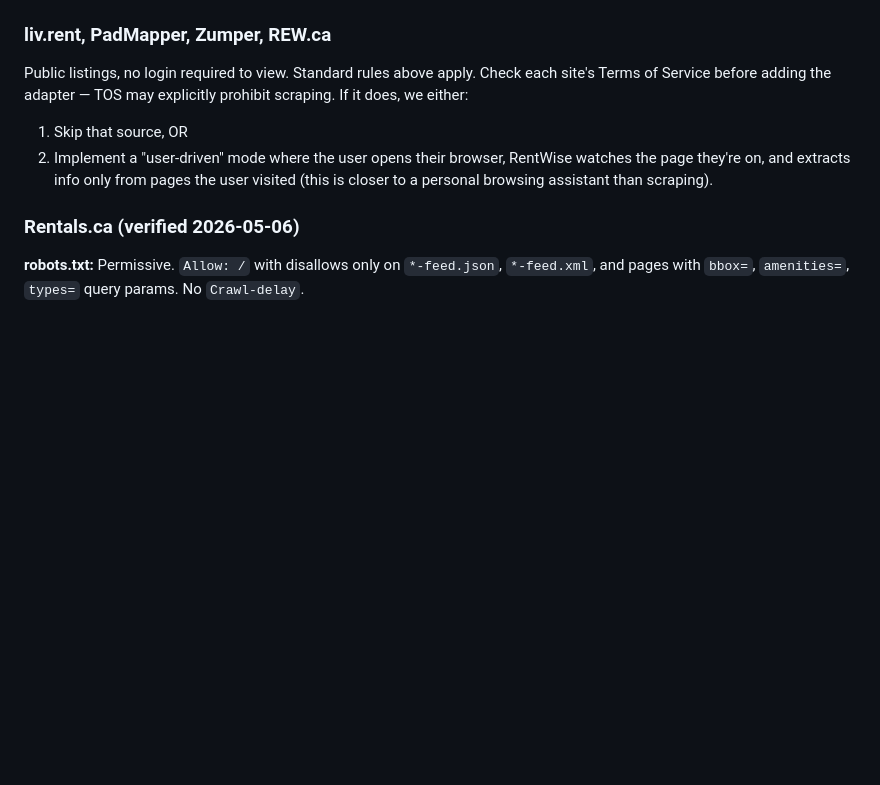
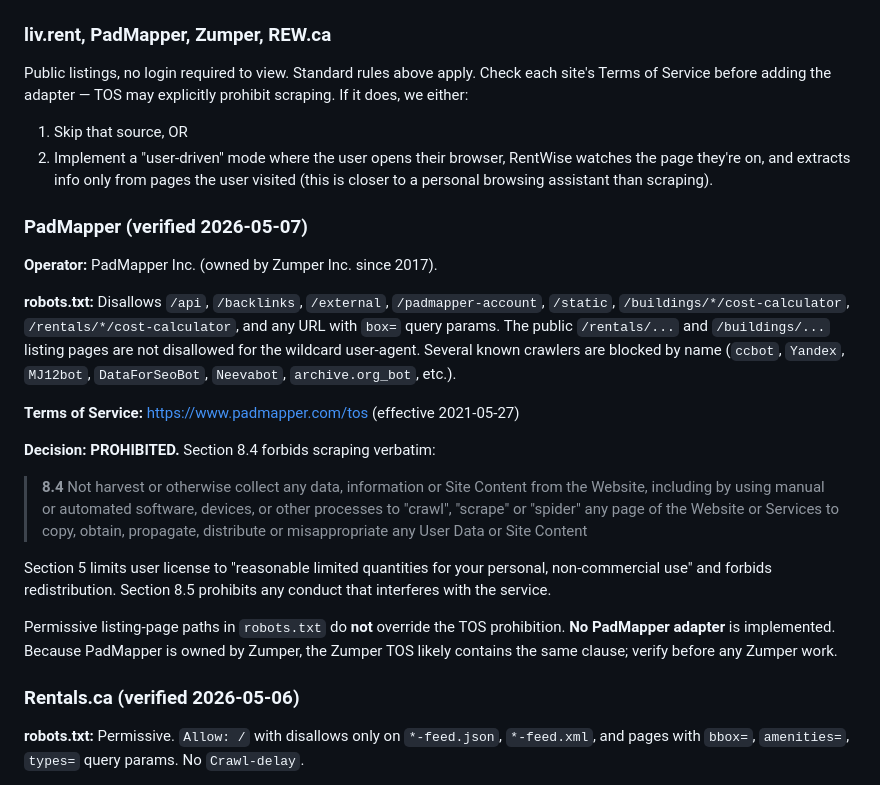
Before and after one commit to jfive-ai/rentwise, a Markdown page: docs/legal.md, the part around the change. GitHub-like rendering; blank space fills up the shorter version.

Commit message:
docs: record PadMapper TOS verification — § 8.4 prohibits scraping
PadMapper TOS § 8.4 forbids harvesting/crawling/scraping verbatim, and
§ 5 limits the user license to "reasonable limited quantities for your
personal, non-commercial use". The permissive paths in robots.txt do
not override an explicit TOS prohibition.

Same outcome as Rentals.ca: no server-side adapter. Note that PadMapper
is owned by Zumper, so the Zumper TOS likely carries the same clause —
verify before any Zumper work.

```diff
--- a/docs/legal.md
+++ b/docs/legal.md
@@ -53,6 +53,22 @@ The MVP is **single-user, self-hosted, personal use only**. If/when we host Rent
 Public listings, no login required to view. Standard rules above apply. Check each site's Terms of Service before adding the adapter — TOS may explicitly prohibit scraping. If it does, we either:
 1. Skip that source, OR
 2. Implement a "user-driven" mode where the user opens their browser, RentWise watches the page they're on, and extracts info only from pages the user visited (this is closer to a personal browsing assistant than scraping).
+
+### PadMapper (verified 2026-05-07)
+
+**Operator:** PadMapper Inc. (owned by Zumper Inc. since 2017).
+
+**robots.txt:** Disallows `/api`, `/backlinks`, `/external`, `/padmapper-account`, `/static`, `/buildings/*/cost-calculator`, `/rentals/*/cost-calculator`, and any URL with `box=` query params. The public `/rentals/...` and `/buildings/...` listing pages are not disallowed for the wildcard user-agent. Several known crawlers are blocked by name (`ccbot`, `Yandex`, `MJ12bot`, `DataForSeoBot`, `Neevabot`, `archive.org_bot`, etc.).
+
+**Terms of Service:** https://www.padmapper.com/tos (effective 2021-05-27)
+
+**Decision: PROHIBITED.** Section 8.4 forbids scraping verbatim:
+
+> **8.4** Not harvest or otherwise collect any data, information or Site Content from the Website, including by using manual or automated software, devices, or other processes to "crawl", "scrape" or "spider" any page of the Website or Services to copy, obtain, propagate, distribute or misappropriate any User Data or Site Content
+
+Section 5 limits user license to "reasonable limited quantities for your personal, non-commercial use" and forbids redistribution. Section 8.5 prohibits any conduct that interferes with the service.
+
+Permissive listing-page paths in `robots.txt` do **not** override the TOS prohibition. **No PadMapper adapter** is implemented. Because PadMapper is owned by Zumper, the Zumper TOS likely contains the same clause; verify before any Zumper work.
 
 ### Rentals.ca (verified 2026-05-06)
 
```
Also changed, not shown: docs/roadmap.md (+1 -1 lines).
